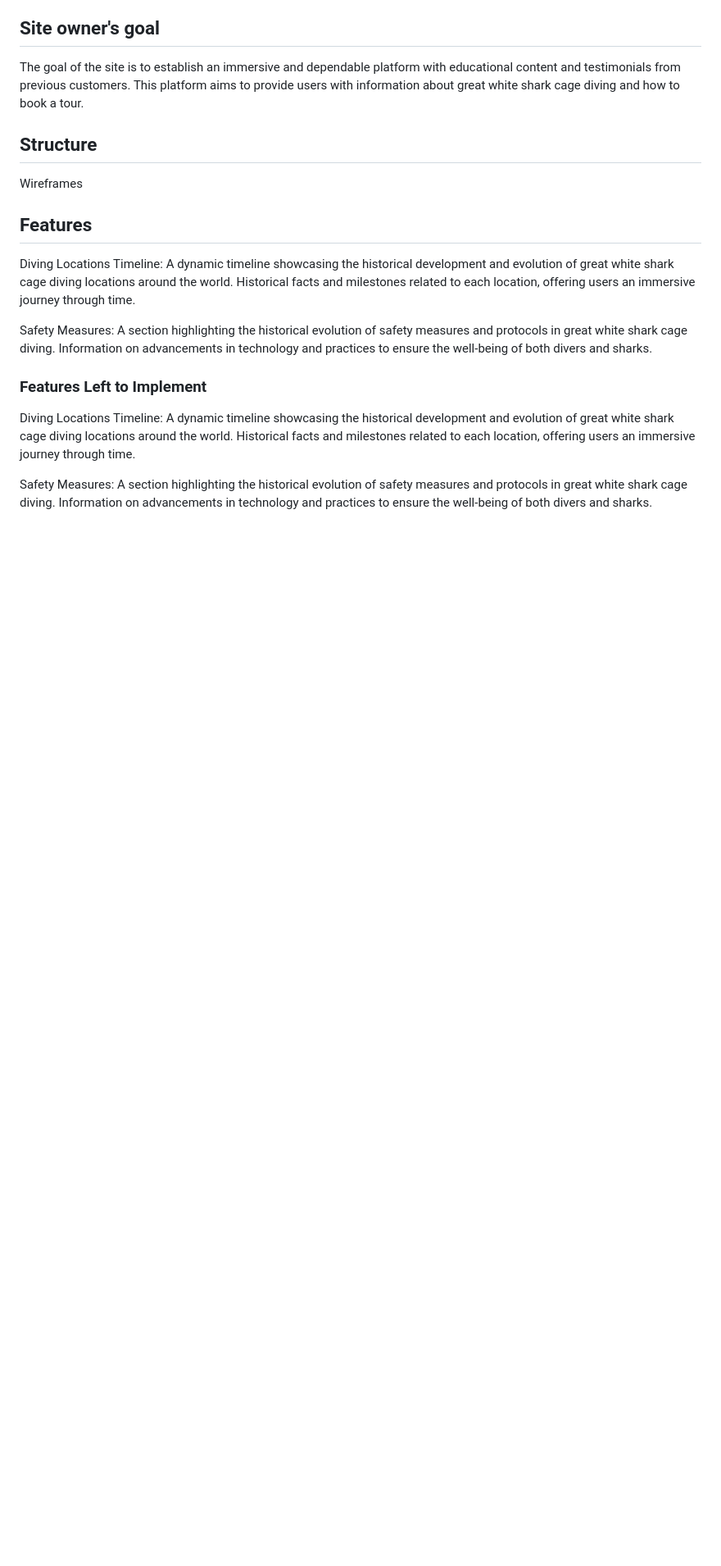
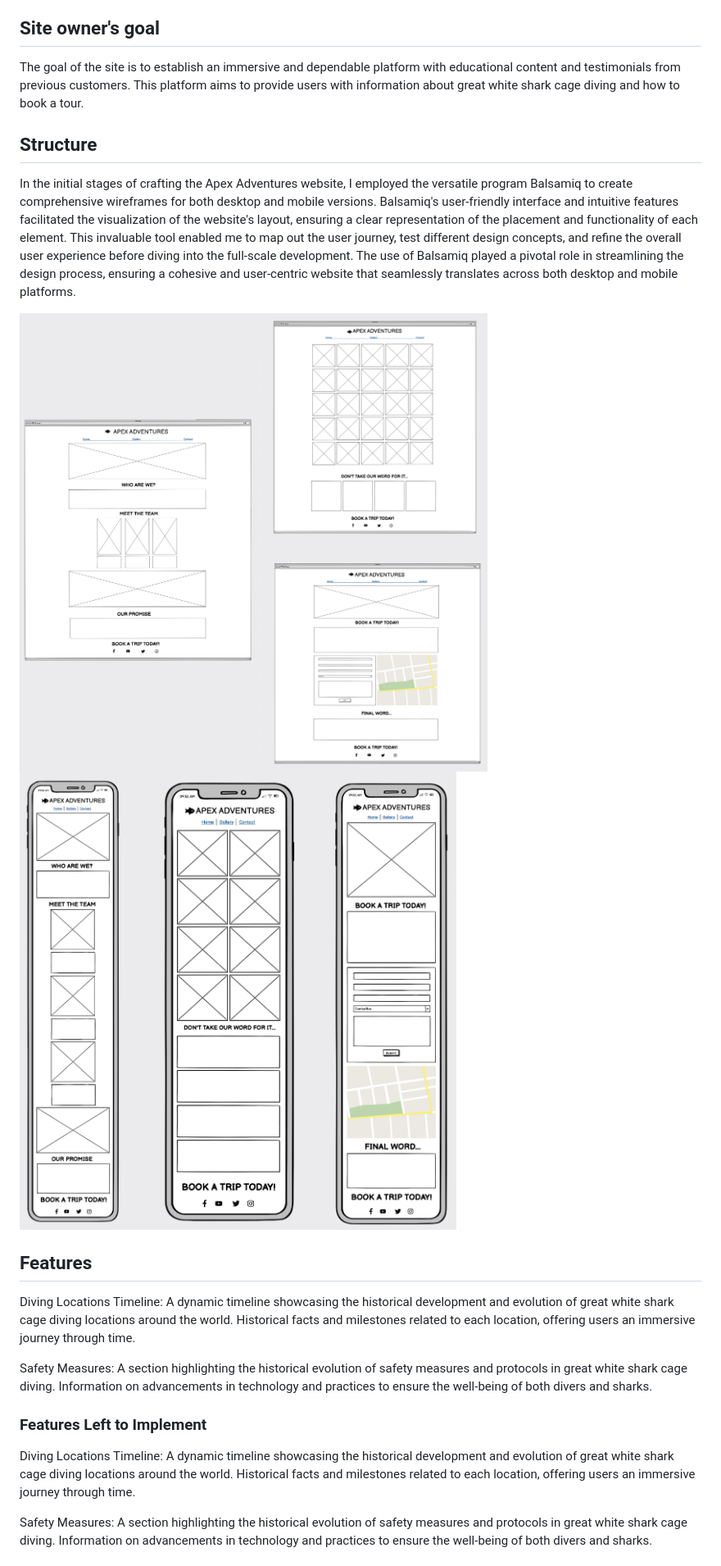
Before and after one commit to fraserivison/apex-adventures, a Markdown page: README.md, the part around the change. Shown: that part at 82% size. Drawn GitHub-style; pictures changed too: md_images/desktop-wireframe.png (added), md_images/mobile-wireframe.png (added); blank space fills up the shorter version.

Commit message:
Add wireframes to readme.md

```diff
--- a/README.md
+++ b/README.md
@@ -14,7 +14,10 @@ The site's users are adventure enthusiasts and shark enthusiasts interested in i
 The goal of the site is to establish an immersive and dependable platform with educational content and testimonials from previous customers. This platform aims to provide users with information about great white shark cage diving and how to book a tour.
 
 ## Structure
-Wireframes
+In the initial stages of crafting the Apex Adventures website, I employed the versatile program Balsamiq to create comprehensive wireframes for both desktop and mobile versions. Balsamiq's user-friendly interface and intuitive features facilitated the visualization of the website's layout, ensuring a clear representation of the placement and functionality of each element. This invaluable tool enabled me to map out the user journey, test different design concepts, and refine the overall user experience before diving into the full-scale development. The use of Balsamiq played a pivotal role in streamlining the design process, ensuring a cohesive and user-centric website that seamlessly translates across both desktop and mobile platforms.
+
+![Desktop Wireframe](md_images/desktop-wireframe.png)
+![Mobile Wireframe](md_images/mobile-wireframe.png)
 
 
 ## Features
```
